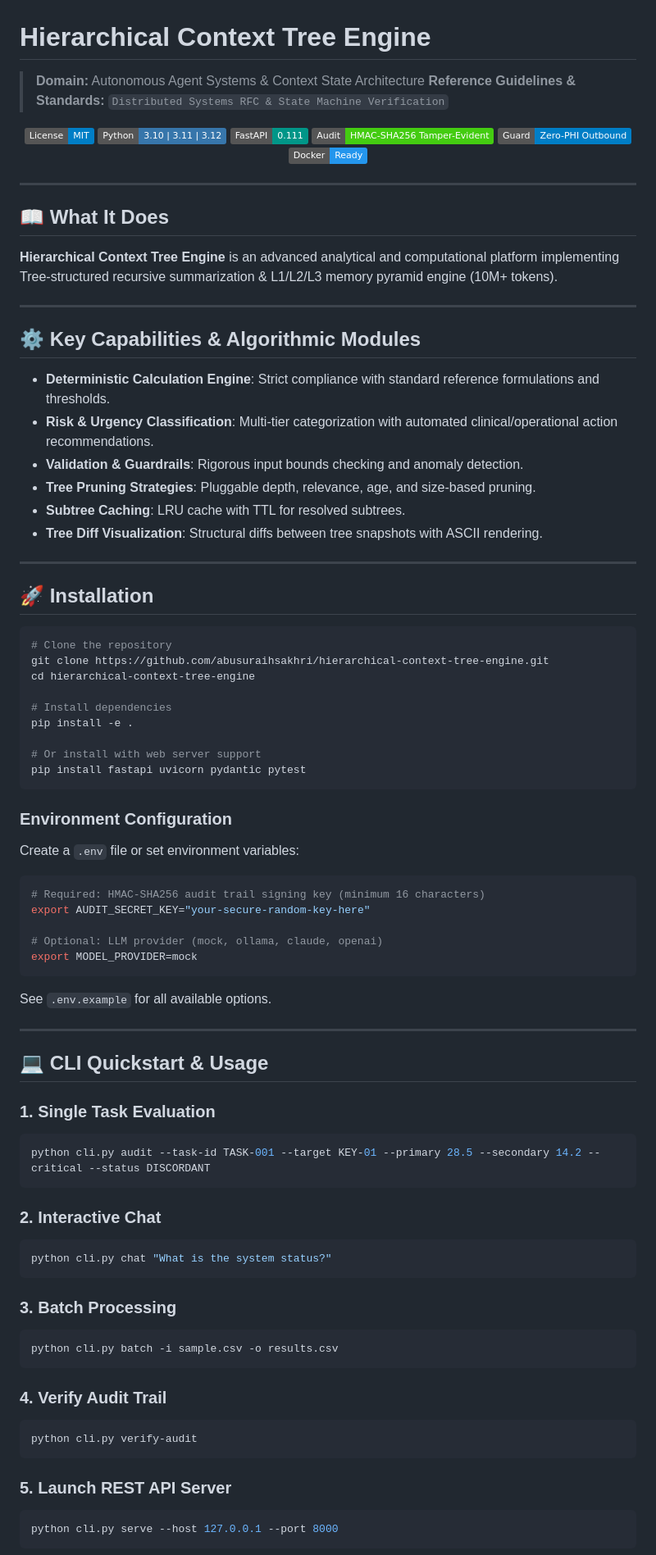
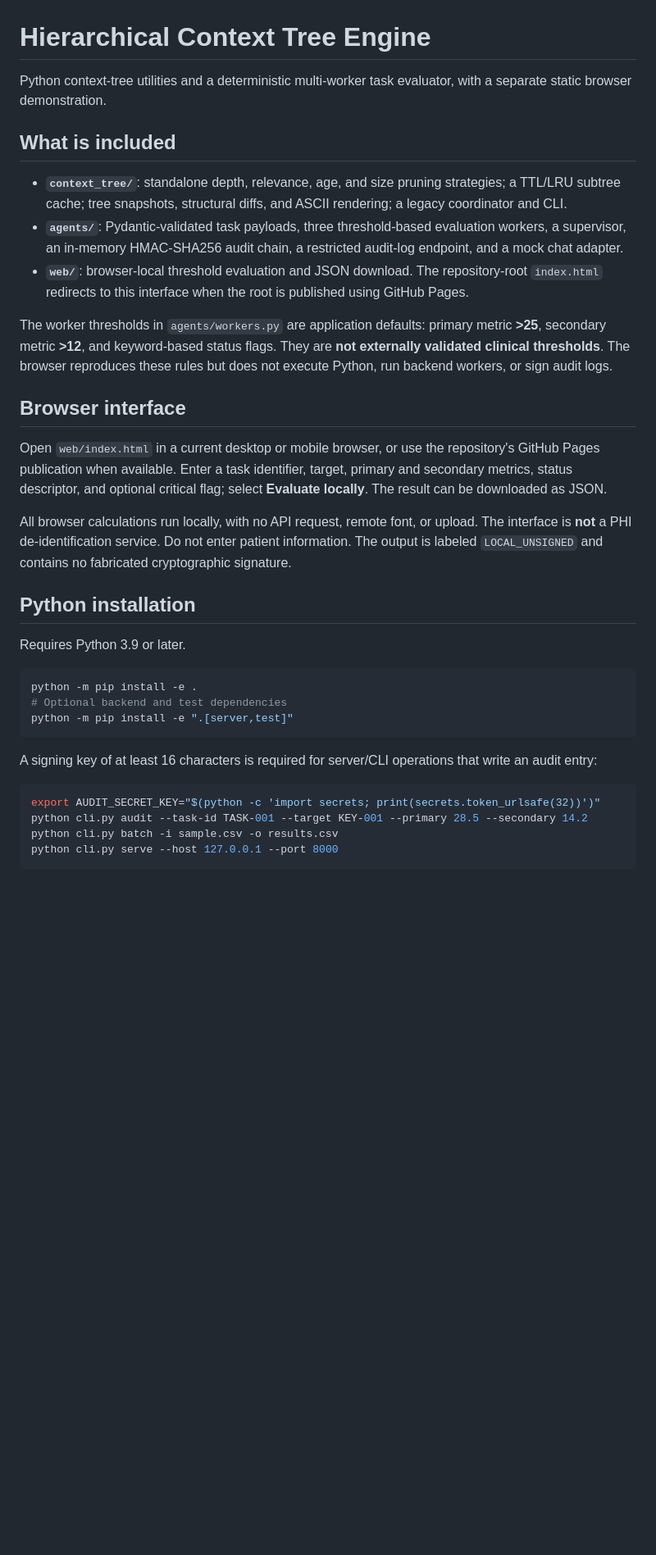
Before and after one commit to abusuraihsakhri/hierarchical-context-tree-engine, a Markdown page: README.md, the part around one of its changes. Shown at 82% size. Drawn GitHub-style; badges without logos; blank space fills up the shorter version.

Commit message:
Document actual features, browser privacy and backend limits

````diff
--- a/README.md
+++ b/README.md
@@ -1,92 +1,37 @@
 # Hierarchical Context Tree Engine
 
-> **Domain:** Autonomous Agent Systems & Context State Architecture
-> **Reference Guidelines & Standards:** `Distributed Systems RFC & State Machine Verification`
+Python context-tree utilities and a deterministic multi-worker task evaluator, with a separate static browser demonstration.
 
-<div align="center">
+## What is included
 
-[![License: MIT](https://img.shields.io/badge/License-MIT-blue.svg)](LICENSE)
-![Python](https://img.shields.io/badge/Python-3.10%20%7C%203.11%20%7C%203.12-3776AB.svg?logo=python&logoColor=white)
-![FastAPI](https://img.shields.io/badge/FastAPI-0.111-009688.svg?logo=fastapi&logoColor=white)
-![Audit Trail](https://img.shields.io/badge/Audit-HMAC--SHA256_Tamper--Evident-brightgreen.svg)
-![Zero-PHI Guard](https://img.shields.io/badge/Guard-Zero--PHI_Outbound-blue.svg)
-![Docker](https://img.shields.io/badge/Docker-Ready-2496ED.svg?logo=docker&logoColor=white)
+- **`context_tree/`**: standalone depth, relevance, age, and size pruning strategies; a TTL/LRU subtree cache; tree snapshots, structural diffs, and ASCII rendering; a legacy coordinator and CLI.
+- **`agents/`**: Pydantic-validated task payloads, three threshold-based evaluation workers, a supervisor, an in-memory HMAC-SHA256 audit chain, a restricted audit-log endpoint, and a mock chat adapter.
+- **`web/`**: browser-local threshold evaluation and JSON download. The repository-root `index.html` redirects to this interface when the root is published using GitHub Pages.
 
-</div>
+The worker thresholds in `agents/workers.py` are application defaults: primary metric **>25**, secondary metric **>12**, and keyword-based status flags. They are **not externally validated clinical thresholds**. The browser reproduces these rules but does not execute Python, run backend workers, or sign audit logs.
 
----
+## Browser interface
 
-## 📖 What It Does
+Open `web/index.html` in a current desktop or mobile browser, or use the repository's GitHub Pages publication when available. Enter a task identifier, target, primary and secondary metrics, status descriptor, and optional critical flag; select **Evaluate locally**. The result can be downloaded as JSON.
 
-**Hierarchical Context Tree Engine** is an advanced analytical and computational platform implementing Tree-structured recursive summarization & L1/L2/L3 memory pyramid engine (10M+ tokens).
+All browser calculations run locally, with no API request, remote font, or upload. The interface is **not** a PHI de-identification service. Do not enter patient information. The output is labeled `LOCAL_UNSIGNED` and contains no fabricated cryptographic signature.
 
----
+## Python installation
 
-## ⚙️ Key Capabilities & Algorithmic Modules
+Requires Python 3.9 or later.
 
-- **Deterministic Calculation Engine**: Strict compliance with standard reference formulations and thresholds.
-- **Risk & Urgency Classification**: Multi-tier categorization with automated clinical/operational action recommendations.
-- **Validation & Guardrails**: Rigorous input bounds checking and anomaly detection.
-- **Tree Pruning Strategies**: Pluggable depth, relevance, age, and size-based pruning.
-- **Subtree Caching**: LRU cache with TTL for resolved subtrees.
-- **Tree Diff Visualization**: Structural diffs between tree snapshots with ASCII rendering.
-
----
-
-## 🚀 Installation
-
-```bash
-# Clone the repository
-git clone https://github.com/abusuraihsakhri/hierarchical-context-tree-engine.git
-cd hierarchical-context-tree-engine
-
-# Install dependencies
-pip install -e .
-
-# Or install with web server support
-pip install fastapi uvicorn pydantic pytest
+```sh
+python -m pip install -e .
+# Optional backend and test dependencies
+python -m pip install -e ".[server,test]"
 ```
 
-### Environment Configuration
+A signing key of at least 16 characters is required for server/CLI operations that write an audit entry:
 
-Create a `.env` file or set environment variables:
-
-```bash
-# Required: HMAC-SHA256 audit trail signing key (minimum 16 characters)
-export AUDIT_SECRET_KEY="your-secure-random-key-here"
-
-# Optional: LLM provider (mock, ollama, claude, openai)
-export MODEL_PROVIDER=mock
-```
-
-See `.env.example` for all available options.
-
----
-
-## 💻 CLI Quickstart & Usage
-
-### 1. Single Task Evaluation
-```bash
-python cli.py audit --task-id TASK-001 --target KEY-01 --primary 28.5 --secondary 14.2 --critical --status DISCORDANT
-```
-
-### 2. Interactive Chat
-```bash
-python cli.py chat "What is the system status?"
-```
-
-### 3. Batch Processing
-```bash
+```sh
+export AUDIT_SECRET_KEY="$(python -c 'import secrets; print(secrets.token_urlsafe(32))')"
+python cli.py audit --task-id TASK-001 --target KEY-001 --primary 28.5 --secondary 14.2
 python cli.py batch -i sample.csv -o results.csv
-```
-
-### 4. Verify Audit Trail
-```bash
-python cli.py verify-audit
-```
-
-### 5. Launch REST API Server
-```bash
 python cli.py serve --host 127.0.0.1 --port 8000
 ```
 
````
Also changed, not shown: other parts of README.md (+22 -96 lines).
